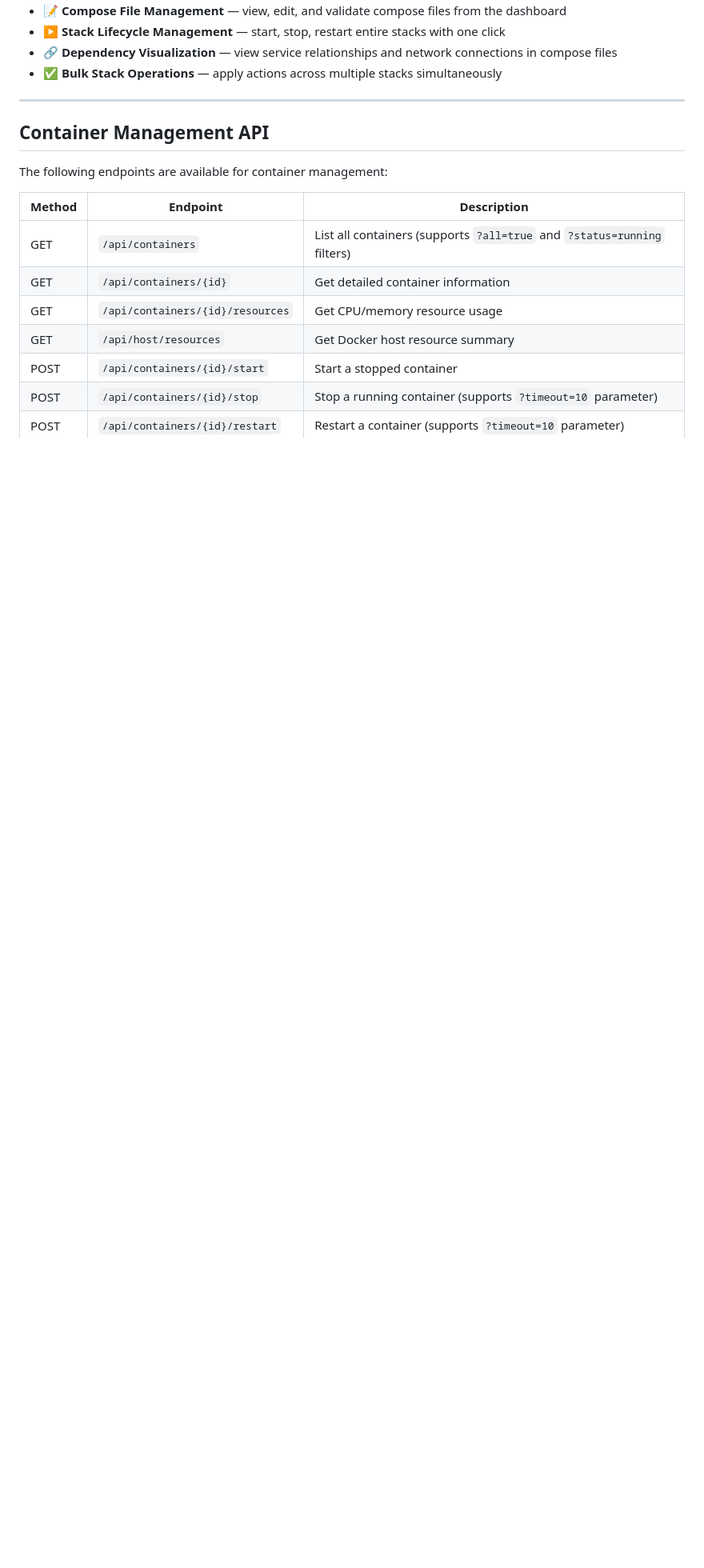
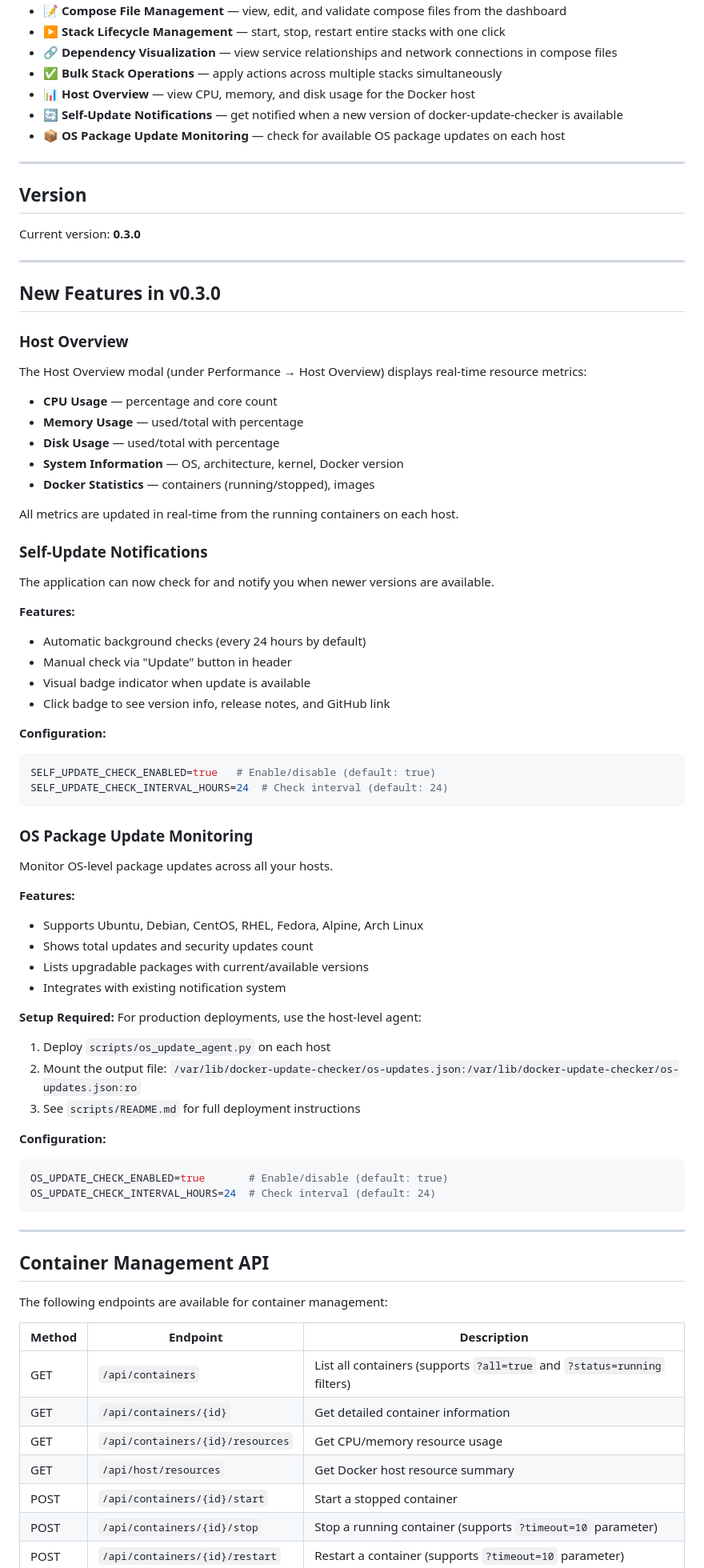
Before and after one commit to robsterba/docker-update-checker, a Markdown page: readme.md, the part around one of its changes. Shown at 80% size. Drawn GitHub-style; blank space fills up the shorter version.

Commit message:
docs: Update README with v0.3.0 features
- Add Version section showing 0.3.0
- Add New Features in v0.3.0 section with:
  - Host Overview feature
  - Self-Update Notifications
  - OS Package Update Monitoring
- Add Host API endpoint documentation
- Update Quick Start with OS updates volume mount
- Add configuration examples for new features

Generated by Mistral Vibe.
Co-Authored-By: Mistral Vibe <vibe@mistral.ai>

````diff
--- a/readme.md
+++ b/readme.md
@@ -45,8 +45,71 @@ Right now there is intentionally no automatic updating — this is meant to be s
 - ▶️ **Stack Lifecycle Management** — start, stop, restart entire stacks with one click
 - 🔗 **Dependency Visualization** — view service relationships and network connections in compose files
 - ✅ **Bulk Stack Operations** — apply actions across multiple stacks simultaneously
+- 📊 **Host Overview** — view CPU, memory, and disk usage for the Docker host
+- 🔄 **Self-Update Notifications** — get notified when a new version of docker-update-checker is available
+- 📦 **OS Package Update Monitoring** — check for available OS package updates on each host
 
 ---
+
+## Version
+
+Current version: **0.3.0**
+
+---
+
+## New Features in v0.3.0
+
+### Host Overview
+
+The Host Overview modal (under Performance → Host Overview) displays real-time resource metrics:
+- **CPU Usage** — percentage and core count
+- **Memory Usage** — used/total with percentage
+- **Disk Usage** — used/total with percentage
+- **System Information** — OS, architecture, kernel, Docker version
+- **Docker Statistics** — containers (running/stopped), images
+
+All metrics are updated in real-time from the running containers on each host.
+
+### Self-Update Notifications
+
+The application can now check for and notify you when newer versions are available.
+
+**Features:**
+- Automatic background checks (every 24 hours by default)
+- Manual check via "Update" button in header
+- Visual badge indicator when update is available
+- Click badge to see version info, release notes, and GitHub link
+
+**Configuration:**
+```bash
+SELF_UPDATE_CHECK_ENABLED=true   # Enable/disable (default: true)
+SELF_UPDATE_CHECK_INTERVAL_HOURS=24  # Check interval (default: 24)
+```
+
+### OS Package Update Monitoring
+
+Monitor OS-level package updates across all your hosts.
+
+**Features:**
+- Supports Ubuntu, Debian, CentOS, RHEL, Fedora, Alpine, Arch Linux
+- Shows total updates and security updates count
+- Lists upgradable packages with current/available versions
+- Integrates with existing notification system
+
+**Setup Required:**
+For production deployments, use the host-level agent:
+1. Deploy `scripts/os_update_agent.py` on each host
+2. Mount the output file: `/var/lib/docker-update-checker/os-updates.json:/var/lib/docker-update-checker/os-updates.json:ro`
+3. See `scripts/README.md` for full deployment instructions
+
+**Configuration:**
+```bash
+OS_UPDATE_CHECK_ENABLED=true       # Enable/disable (default: true)
+OS_UPDATE_CHECK_INTERVAL_HOURS=24  # Check interval (default: 24)
+```
+
+---
+
 
 ## Container Management API
 
````
Also changed, not shown: other parts of readme.md (+14 -0 lines).
